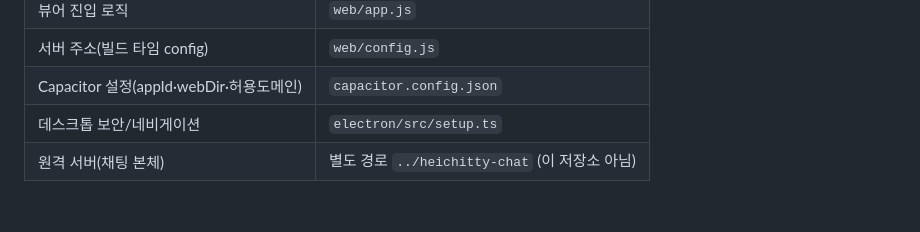
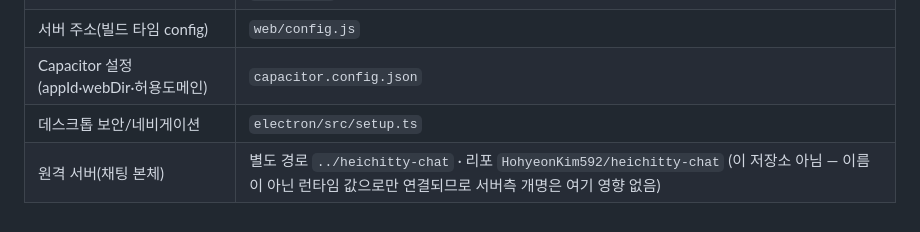
Before and after one commit to HohyeonKim592/HeiChitty-Chat-Client, a Markdown page: CLAUDE.md, the part around the change. GitHub-like rendering.

Commit message:
docs: 서버측 개명 영향 점검 결과 반영 — 이 저장소는 수정 불요
서버가 폴더 chittyChat → heichitty-chat 로, GitHub 리포도 ChittyChat →
heichitty-chat 으로 개명됐다. 이 저장소를 전수 검색한 결과 ChittyChat·서버
리포 URL 참조가 0건이라 고칠 것이 없다 — 두 리포의 접점은 이름이 아니라
런타임 값 3개(web/config.js 의 주소 · allowNavigation · appId)뿐이기 때문이다.

다음 세션이 같은 조사를 반복하지 않도록 결론을 남긴다.

- TODO: 2026-08-10 완료 절에 점검 결과(재점검 불필요) 기록.
- CLAUDE.md 컨텍스트 맵: 서버 행에 리포명 병기 + 개명 무영향 사유.

```diff
--- a/CLAUDE.md
+++ b/CLAUDE.md
@@ -91,4 +91,4 @@ This file provides guidance to Claude Code (claude.ai/code) when working with co
 | 서버 주소(빌드 타임 config) | `web/config.js` |
 | Capacitor 설정(appId·webDir·허용도메인) | `capacitor.config.json` |
 | 데스크톱 보안/네비게이션 | `electron/src/setup.ts` |
-| 원격 서버(채팅 본체) | 별도 경로 `../heichitty-chat` (이 저장소 아님) |
+| 원격 서버(채팅 본체) | 별도 경로 `../heichitty-chat` · 리포 `HohyeonKim592/heichitty-chat` (이 저장소 아님 — 이름이 아닌 런타임 값으로만 연결되므로 서버측 개명은 여기 영향 없음) |
```
Also changed, not shown: docs/TODO.md (+1 -0 lines).
